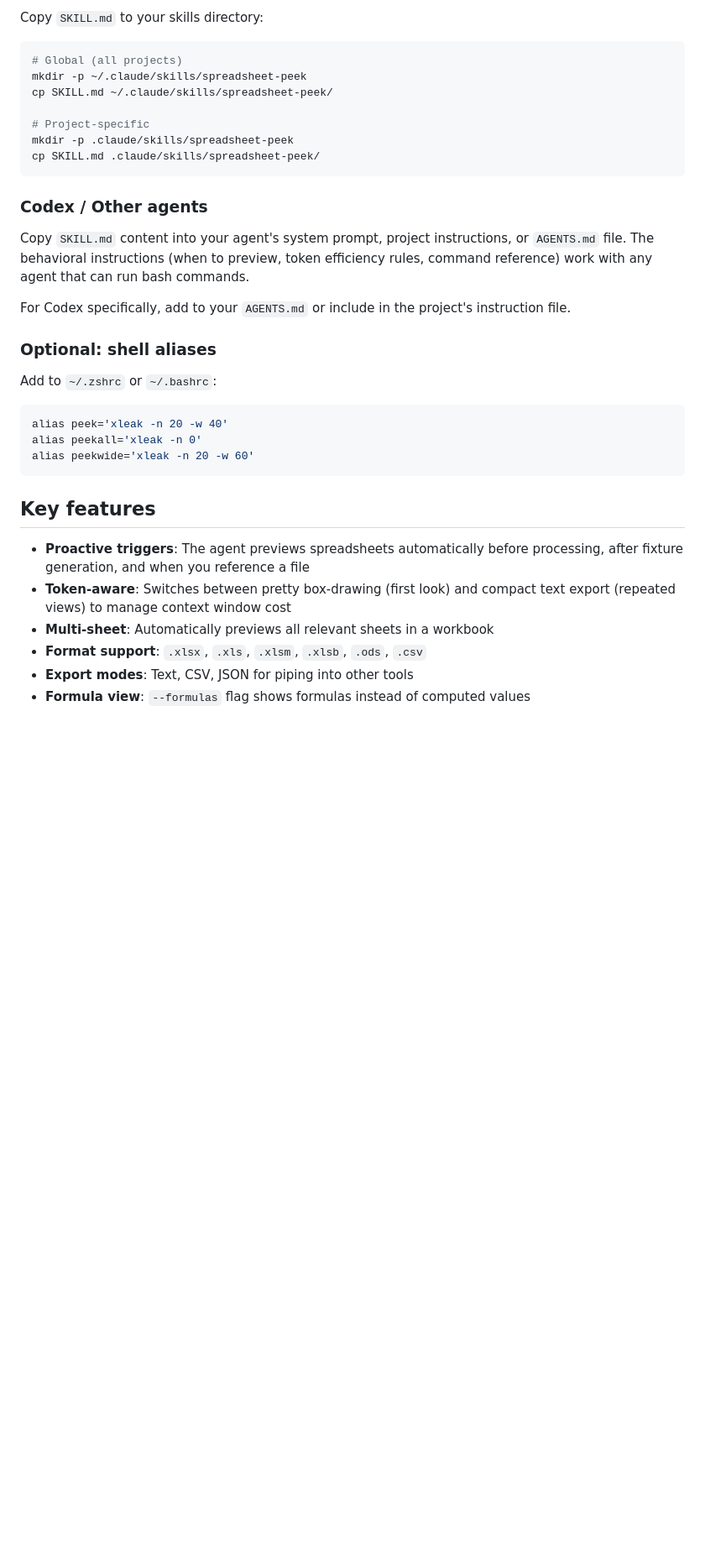
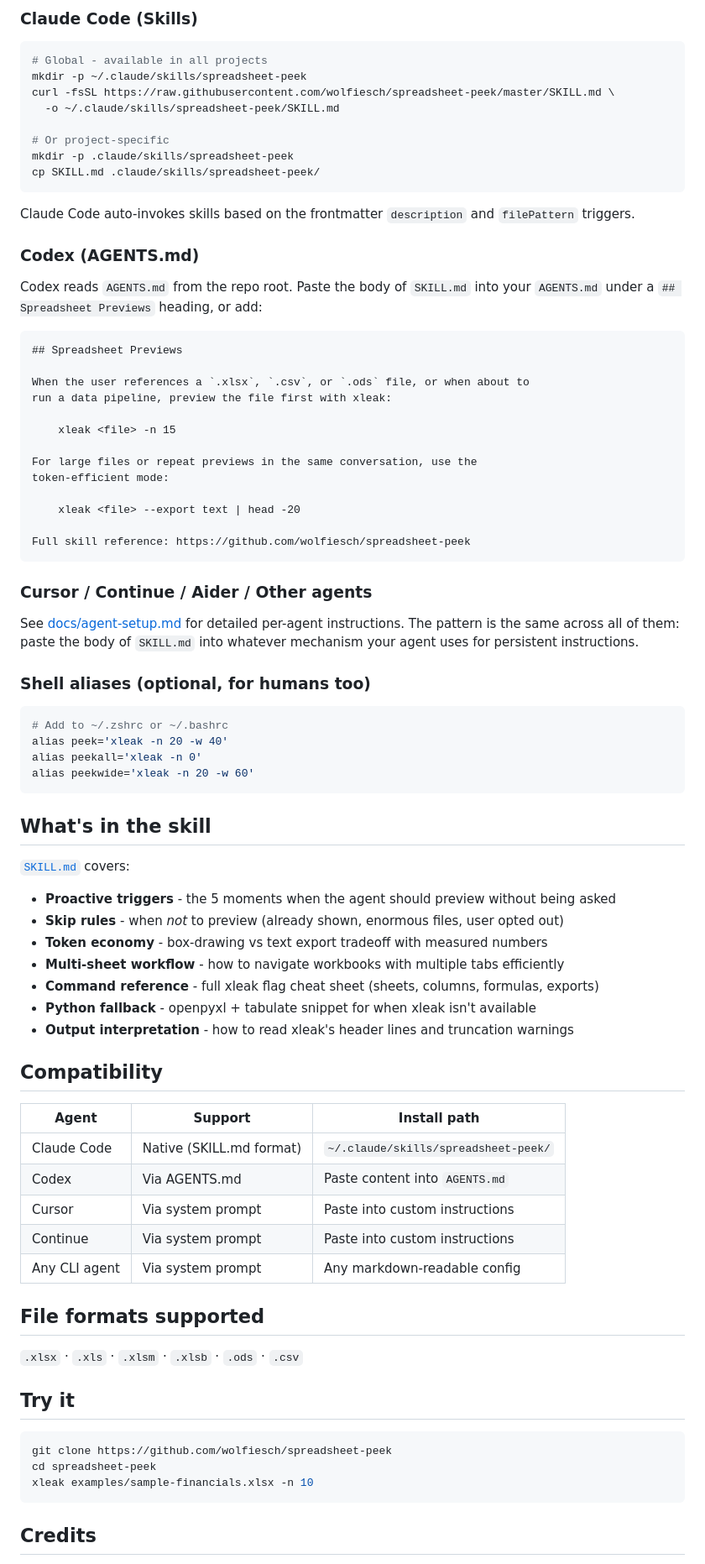
Before and after one commit to wolfiesch/spreadsheet-peek, a Markdown page: README.md, the part around the change printed below. Shown: that part at 84% size. Drawn GitHub-style; blank space fills up the shorter version.

````diff
--- a/README.md
+++ b/README.md
@@ -50,37 +58,85 @@ brew install bgreenwell/tap/xleak
 
-Copy `SKILL.md` to your skills directory:
+### Claude Code (Skills)
 
 ```bash
-# Global (all projects)
+# Global - available in all projects
 mkdir -p ~/.claude/skills/spreadsheet-peek
-cp SKILL.md ~/.claude/skills/spreadsheet-peek/
+curl -fsSL https://raw.githubusercontent.com/wolfiesch/spreadsheet-peek/master/SKILL.md \
+  -o ~/.claude/skills/spreadsheet-peek/SKILL.md
 
-# Project-specific
+# Or project-specific
 mkdir -p .claude/skills/spreadsheet-peek
 cp SKILL.md .claude/skills/spreadsheet-peek/
 ```
 
-### Codex / Other agents
+Claude Code auto-invokes skills based on the frontmatter `description` and `filePattern` triggers.
 
-Copy `SKILL.md` content into your agent's system prompt, project instructions, or `AGENTS.md` file. The behavioral instructions (when to preview, token efficiency rules, command reference) work with any agent that can run bash commands.
+### Codex (AGENTS.md)
 
-For Codex specifically, add to your `AGENTS.md` or include in the project's instruction file.
+Codex reads `AGENTS.md` from the repo root. Paste the body of `SKILL.md` into your `AGENTS.md` under a `## Spreadsheet Previews` heading, or add:
 
-### Optional: shell aliases
+```markdown
+## Spreadsheet Previews
 
-Add to `~/.zshrc` or `~/.bashrc`:
+When the user references a `.xlsx`, `.csv`, or `.ods` file, or when about to
+run a data pipeline, preview the file first with xleak:
+
+    xleak <file> -n 15
+
+For large files or repeat previews in the same conversation, use the
+token-efficient mode:
+
+    xleak <file> --export text | head -20
+
+Full skill reference: https://github.com/wolfiesch/spreadsheet-peek
+```
+
+### Cursor / Continue / Aider / Other agents
+
+See [docs/agent-setup.md](docs/agent-setup.md) for detailed per-agent instructions. The pattern is the same across all of them: paste the body of `SKILL.md` into whatever mechanism your agent uses for persistent instructions.
+
+### Shell aliases (optional, for humans too)
 
 ```bash
+# Add to ~/.zshrc or ~/.bashrc
 alias peek='xleak -n 20 -w 40'
 alias peekall='xleak -n 0'
 alias peekwide='xleak -n 20 -w 60'
 ```
 
-## Key features
+## What's in the skill
 
-- **Proactive triggers**: The agent previews spreadsheets automatically before processing, after fixture generation, and when you reference a file
-- **Token-aware**: Switches between pretty box-drawing (first look) and compact text export (repeated views) to manage context window cost
-- **Multi-sheet**: Automatically previews all relevant sheets in a workbook
-- **Format support**: `.xlsx`, `.xls`, `.xlsm`, `.xlsb`, `.ods`, `.csv`
-- **Export modes**: Text, CSV, JSON for piping into other tools
-- **Formula view**: `--formulas` flag shows formulas instead of computed values
+[`SKILL.md`](SKILL.md) covers:
+
+- **Proactive triggers** - the 5 moments when the agent should preview without being asked
+- **Skip rules** - when *not* to preview (already shown, enormous files, user opted out)
+- **Token economy** - box-drawing vs text export tradeoff with measured numbers
+- **Multi-sheet workflow** - how to navigate workbooks with multiple tabs efficiently
+- **Command reference** - full xleak flag cheat sheet (sheets, columns, formulas, exports)
+- **Python fallback** - openpyxl + tabulate snippet for when xleak isn't available
+- **Output interpretation** - how to read xleak's header lines and truncation warnings
+
+## Compatibility
+
+| Agent | Support | Install path |
+|-------|---------|--------------|
+| Claude Code | Native (SKILL.md format) | `~/.claude/skills/spreadsheet-peek/` |
+| Codex | Via AGENTS.md | Paste content into `AGENTS.md` |
+| Cursor | Via system prompt | Paste into custom instructions |
+| Continue | Via system prompt | Paste into custom instructions |
+| Any CLI agent | Via system prompt | Any markdown-readable config |
+
+## File formats supported
+
+`.xlsx` · `.xls` · `.xlsm` · `.xlsb` · `.ods` · `.csv`
+
+## Try it
+
+```bash
+git clone https://github.com/wolfiesch/spreadsheet-peek
+cd spreadsheet-peek
+xleak examples/sample-financials.xlsx -n 10
+```
+
+## Credits
+
````
Also changed, not shown: other parts of README.md (+39 -25 lines), CHANGELOG.md (added, +24 -0 lines), CONTRIBUTING.md (added, +65 -0 lines), SKILL.md (+7 -5 lines), benchmarks/README.md (added, +46 -0 lines), docs/agent-setup.md (added, +167 -0 lines), examples/README.md (added, +50 -0 lines), examples/demo.gif (added), 5 other files.
